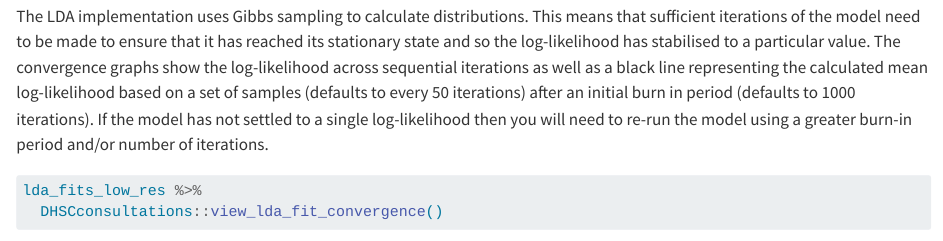
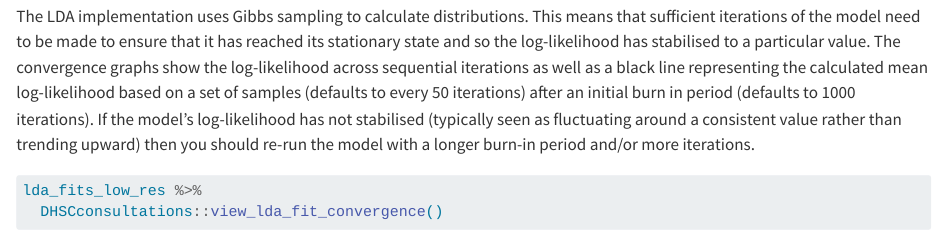
Before and after one commit to DataS-DHSC/consultation_example, a Quarto document (R/03_lda_analysis.qmd): the page in a window 1100 px wide, from 3300 px down. Rendered offline with R 4.5, knitr and Pandoc in place of Quarto, with nearby package versions; some code elsewhere in the file could not run offline.

Commit message:
Clearer convergence wording in 03_lda_analysis.qmd

````diff
--- a/R/03_lda_analysis.qmd
+++ b/R/03_lda_analysis.qmd
@@ -130,7 +130,7 @@ lda_fits_low_res <- responses_lda %>%
 
 #### Check model convergence
 
-The LDA implementation uses Gibbs sampling to calculate distributions. This means that sufficient iterations of the model need to be made to ensure that it has reached its stationary state and so the log-likelihood has stabilised to a particular value. The convergence graphs show the log-likelihood across sequential iterations as well as a black line representing the calculated mean log-likelihood based on a set of samples (defaults to every 50 iterations) after an initial burn in period (defaults to 1000 iterations). If the model has not settled to a single log-likelihood then you will need to re-run the model using a greater burn-in period and/or number of iterations.
+The LDA implementation uses Gibbs sampling to calculate distributions. This means that sufficient iterations of the model need to be made to ensure that it has reached its stationary state and so the log-likelihood has stabilised to a particular value. The convergence graphs show the log-likelihood across sequential iterations as well as a black line representing the calculated mean log-likelihood based on a set of samples (defaults to every 50 iterations) after an initial burn in period (defaults to 1000 iterations). If the model's log-likelihood has not stabilised (typically seen as fluctuating around a consistent value rather than trending upward) then you should re-run the model with a longer burn-in period and/or more iterations.
 
 ```{r}
 lda_fits_low_res %>%
````
